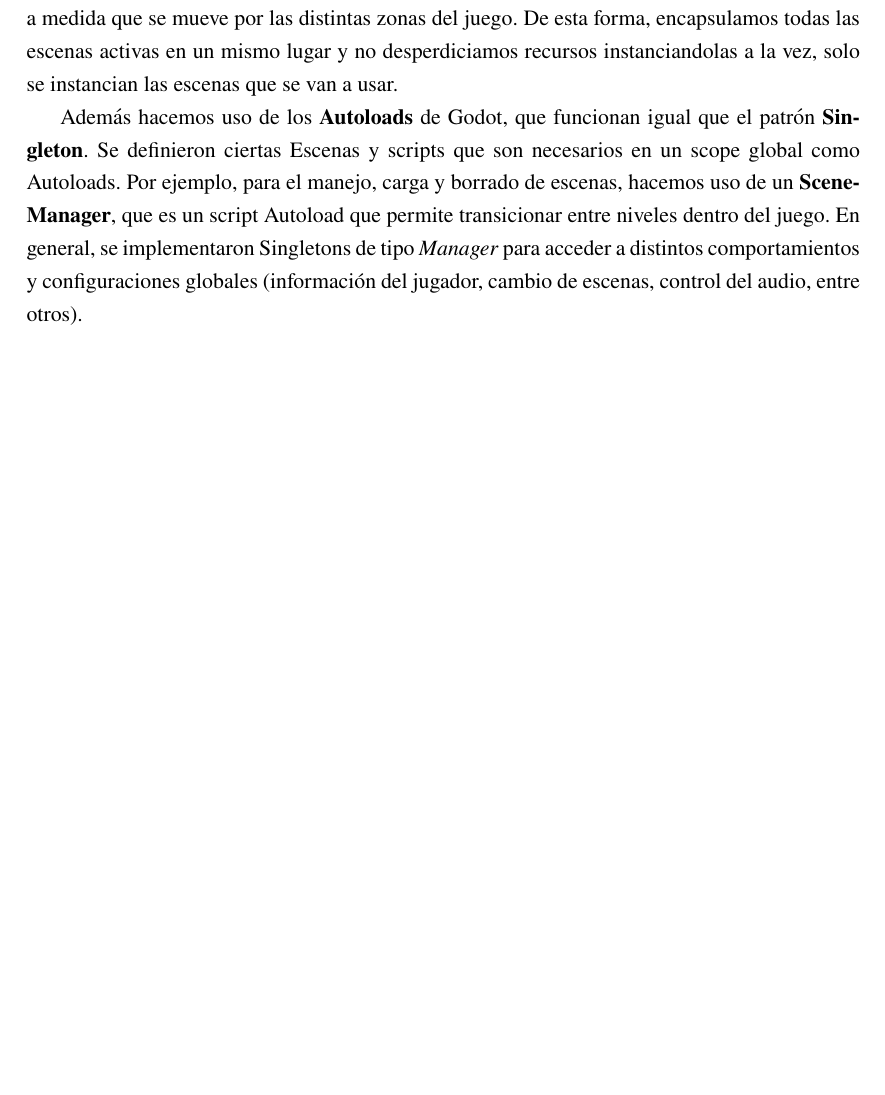
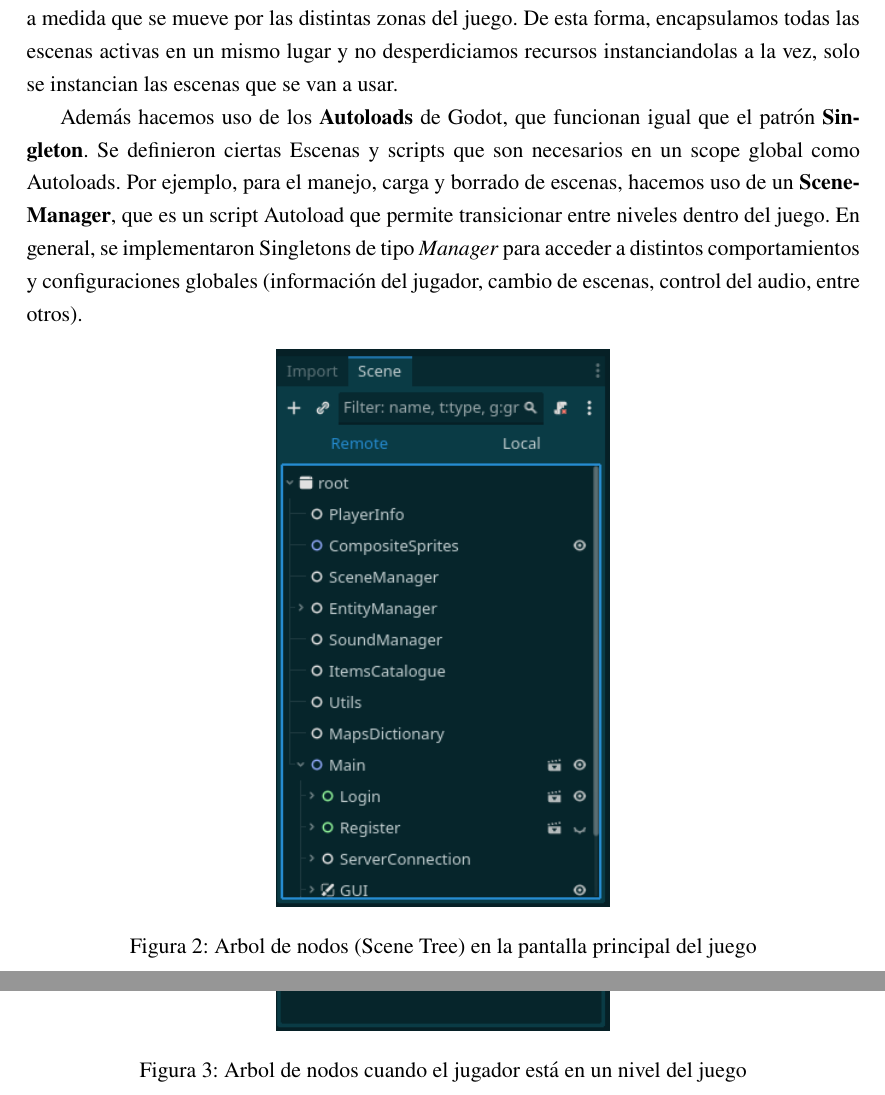
Before and after one commit to fiubakka/paper, a LaTeX document (src/main.tex, which reads src/solution.tex): part of page 12 of 21 before the commit and two parts of pages 12 and 13 of 23 after it, the two joined at a grey line, cut so that both start at the same text, the shorter picture padded with empty space. Compiled offline with pdfLaTeX.

Commit message:
Add images

```diff
--- a/src/solution.tex
+++ b/src/solution.tex
@@ -160,6 +160,17 @@ que es un script Autoload que permite transicionar entre niveles dentro del jueg
 se implementaron Singletons de tipo \textit{Manager} para acceder a distintos comportamientos y
 configuraciones globales (información del jugador, cambio de escenas, control del audio, entre otros).
 
+\begin{figure}[htbp]
+    \centering
+    \includegraphics[width=0.4\textwidth]{../assets/godot-scene-tree-1.png}
+    \caption{Arbol de nodos (Scene Tree) en la pantalla principal del juego}
+\end{figure}
+
+\begin{figure}[htbp]
+    \centering
+    \includegraphics[width=0.4\textwidth]{../assets/godot-scene-tree-2.png}
+    \caption{Arbol de nodos cuando el jugador está en un nivel del juego}
+\end{figure}
 
 
 \subsubsection{Comunicación con el servidor}
```
Also changed, not shown: src/main.tex (+1 -1 lines), assets/godot-scene-tree-1.png (added), assets/godot-scene-tree-2.png (added).
